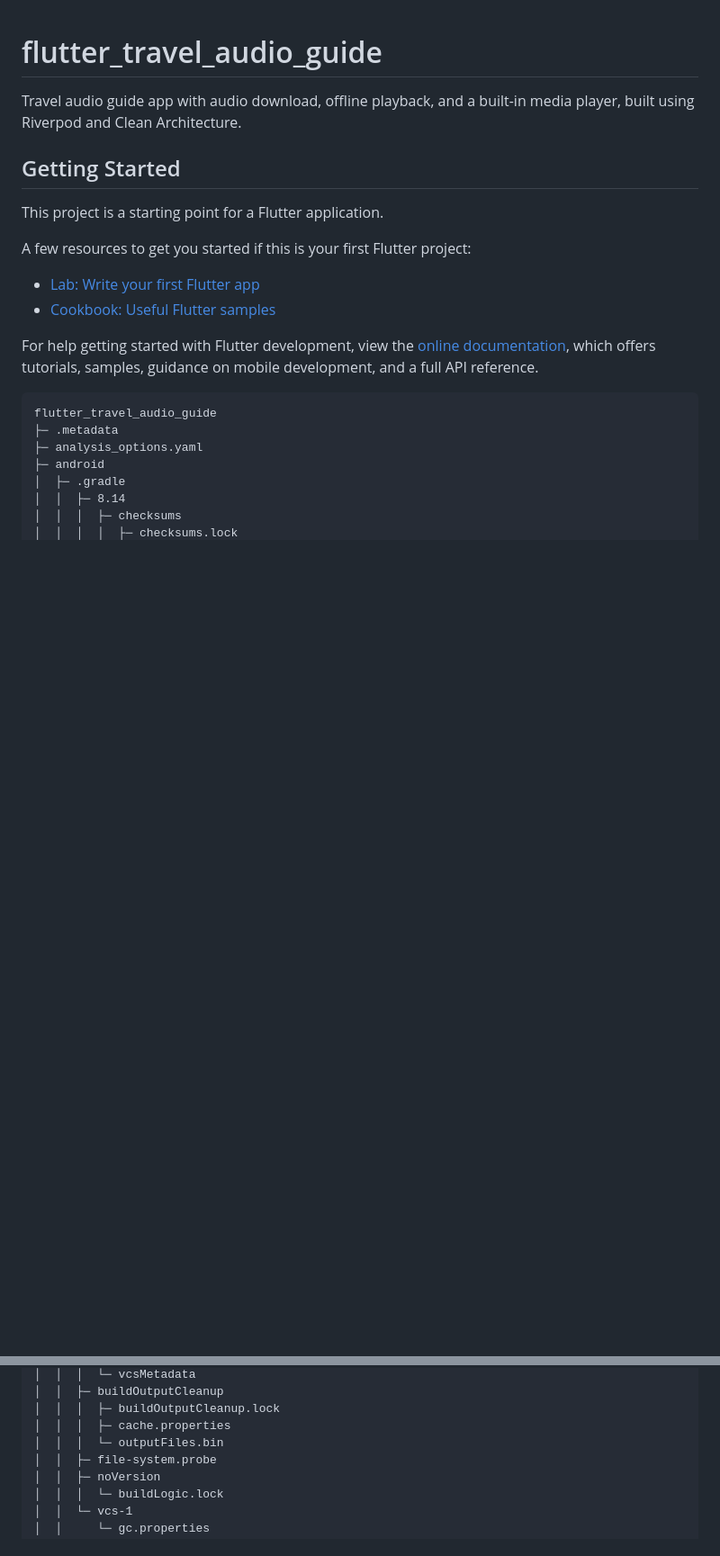
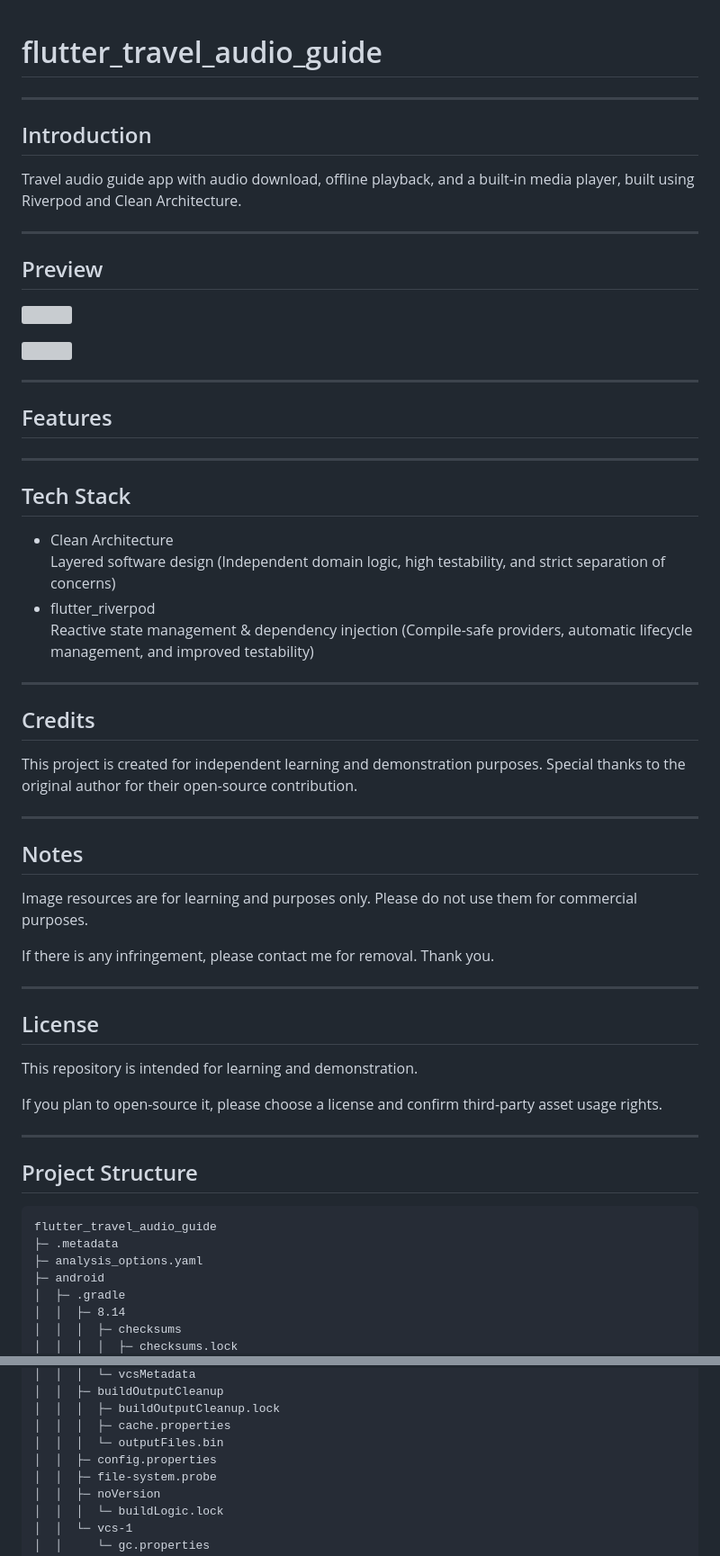
Before and after one commit to tenSunFree/flutter_travel_audio_guide, a Markdown page: README.md, 2 parts joined by grey strips. Shown at 90% size. GitHub-like rendering; blank space fills up the shorter version; grey boxes are pictures that could not be loaded.

Commit message:
Enhance README with detailed project information
Updated README.md to include introduction, features, tech stack, credits, notes, license, and project structure sections.

````diff
--- a/README.md
+++ b/README.md
@@ -1,19 +1,62 @@
 # flutter_travel_audio_guide
+
+---
+
+## Introduction
 
 Travel audio guide app with audio download, offline playback, and a built-in media player, built using Riverpod and Clean Architecture.
 
-## Getting Started
+---
 
-This project is a starting point for a Flutter application.
+## Preview
 
-A few resources to get you started if this is your first Flutter project:
+<p align="left">
+  <img src="" width="460"/>
+</p>
 
-- [Lab: Write your first Flutter app](https://docs.flutter.dev/get-started/codelab)
-- [Cookbook: Useful Flutter samples](https://docs.flutter.dev/cookbook)
+<p align="left">
+  <img src="" width="460"/>
+</p>
 
-For help getting started with Flutter development, view the
-[online documentation](https://docs.flutter.dev/), which offers tutorials,
-samples, guidance on mobile development, and a full API reference.
+---
+
+## Features
+
+---
+
+## Tech Stack
+
+- Clean Architecture
+  Layered software design (Independent domain logic, high testability, and strict separation of concerns)
+- flutter_riverpod
+  Reactive state management & dependency injection (Compile-safe providers, automatic lifecycle management, and improved testability)
+
+---
+
+## Credits
+
+This project is created for independent learning and demonstration purposes.
+Special thanks to the original author for their open-source contribution.
+
+---
+
+## Notes
+
+Image resources are for learning and purposes only. Please do not use them for commercial purposes.
+
+If there is any infringement, please contact me for removal. Thank you.
+
+---
+
+## License
+
+This repository is intended for learning and demonstration.
+
+If you plan to open-source it, please choose a license and confirm third-party asset usage rights.
+
+---
+
+## Project Structure
 
 ```
 flutter_travel_audio_guide
@@ -42,6 +85,7 @@ flutter_travel_audio_guide
 │  │  │  ├─ buildOutputCleanup.lock
 │  │  │  ├─ cache.properties
 │  │  │  └─ outputFiles.bin
+│  │  ├─ config.properties
 │  │  ├─ file-system.probe
 │  │  ├─ noVersion
 │  │  │  └─ buildLogic.lock
````
Also changed, not shown: other parts of README.md (+6 -3 lines).
